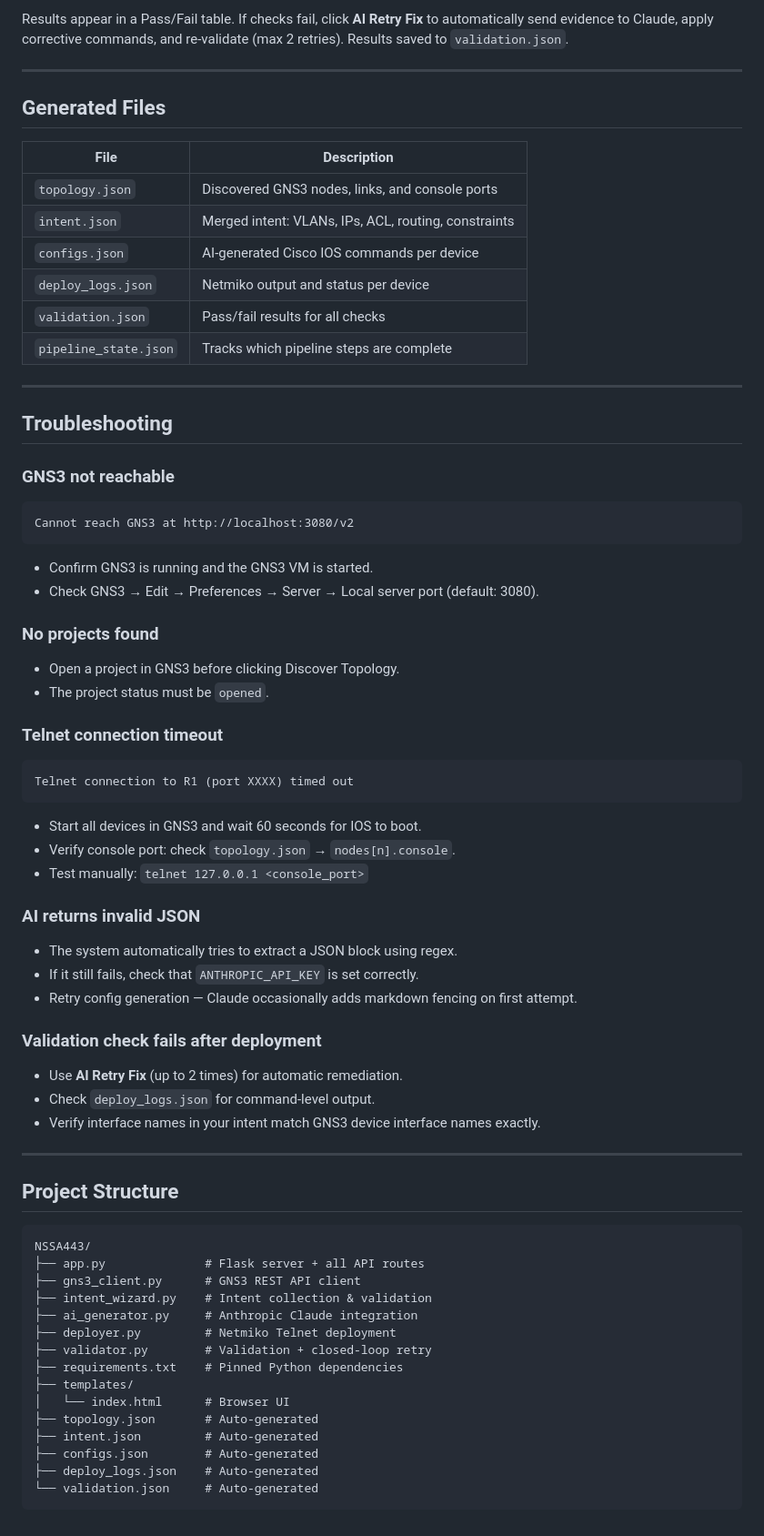
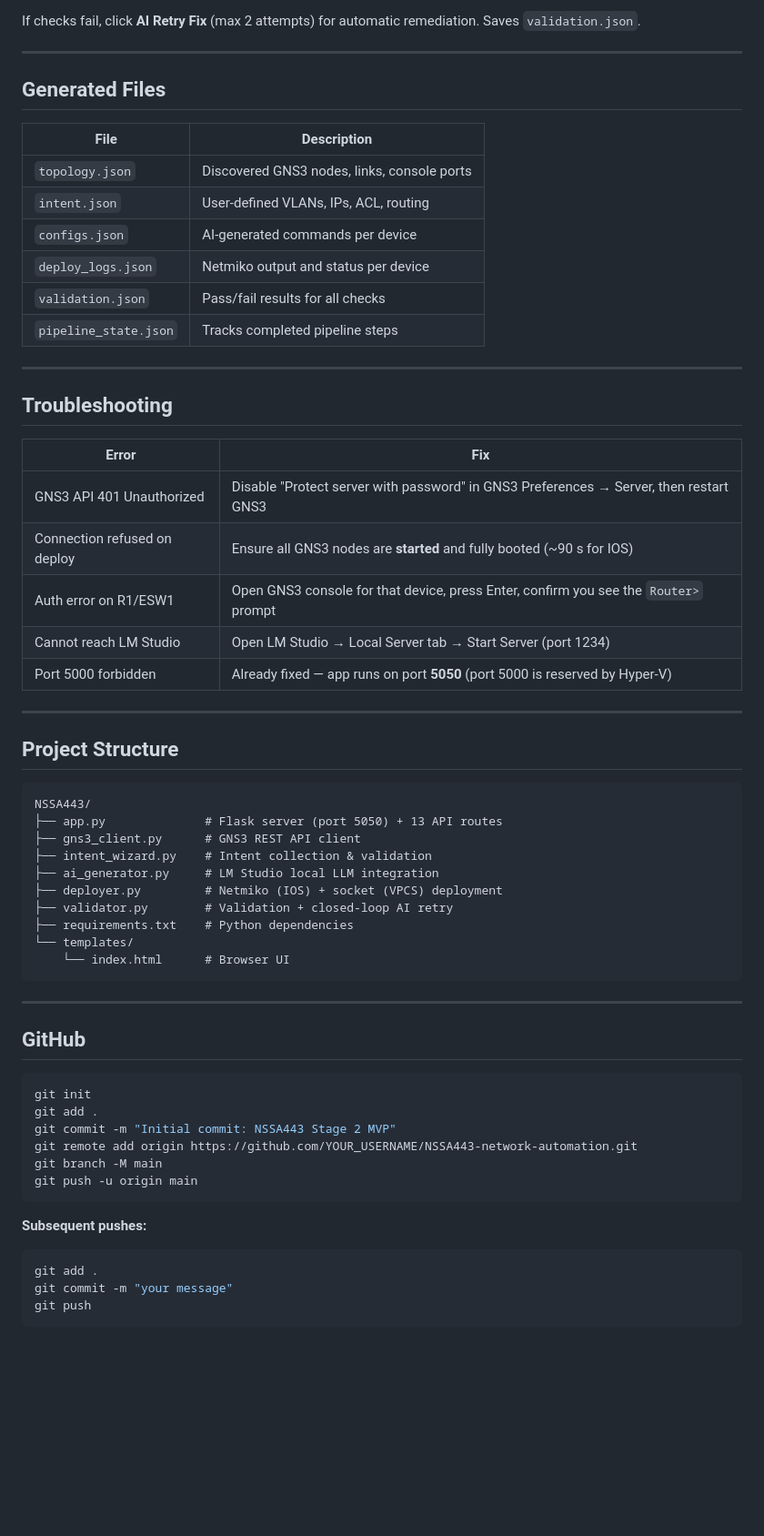
Before and after one commit to Hasan-github04/AI-Assisted-Automated-Network-Project, a Markdown page: README.md, the part around one of its changes. Shown at 91% size. GitHub-like rendering; blank space fills up the shorter version.

Commit message:
Revise README
Updated README to clarify GNS3 and LM Studio setup instructions,

````diff
--- a/README.md
+++ b/README.md
@@ -143,5 +99,6 @@ Click **Run Validation**. The system:
 
-Results appear in a Pass/Fail table. If checks fail, click **AI Retry Fix** to automatically send evidence to Claude, apply corrective commands, and re-validate (max 2 retries). Results saved to `validation.json`.
+If checks fail, click **AI Retry Fix** (max 2 attempts) for automatic remediation.
+Saves `validation.json`.
 
 ---
 
@@ -149,45 +106,24 @@ Results appear in a Pass/Fail table. If checks fail, click **AI Retry Fix** to a
 
 | File | Description |
 |---|---|
-| `topology.json` | Discovered GNS3 nodes, links, and console ports |
-| `intent.json` | Merged intent: VLANs, IPs, ACL, routing, constraints |
-| `configs.json` | AI-generated Cisco IOS commands per device |
+| `topology.json` | Discovered GNS3 nodes, links, console ports |
+| `intent.json` | User-defined VLANs, IPs, ACL, routing |
+| `configs.json` | AI-generated commands per device |
 | `deploy_logs.json` | Netmiko output and status per device |
 | `validation.json` | Pass/fail results for all checks |
-| `pipeline_state.json` | Tracks which pipeline steps are complete |
+| `pipeline_state.json` | Tracks completed pipeline steps |
 
 ---
 
 ## Troubleshooting
 
-### GNS3 not reachable
-```
-Cannot reach GNS3 at http://localhost:3080/v2
-```
-- Confirm GNS3 is running and the GNS3 VM is started.
-- Check GNS3 → Edit → Preferences → Server → Local server port (default: 3080).
-
-### No projects found
-- Open a project in GNS3 before clicking Discover Topology.
-- The project status must be `opened`.
-
-### Telnet connection timeout
-```
-Telnet connection to R1 (port XXXX) timed out
-```
-- Start all devices in GNS3 and wait 60 seconds for IOS to boot.
-- Verify console port: check `topology.json` → `nodes[n].console`.
-- Test manually: `telnet 127.0.0.1 <console_port>`
-
-### AI returns invalid JSON
-- The system automatically tries to extract a JSON block using regex.
-- If it still fails, check that `ANTHROPIC_API_KEY` is set correctly.
-- Retry config generation — Claude occasionally adds markdown fencing on first attempt.
-
-### Validation check fails after deployment
-- Use **AI Retry Fix** (up to 2 times) for automatic remediation.
-- Check `deploy_logs.json` for command-level output.
-- Verify interface names in your intent match GNS3 device interface names exactly.
+| Error | Fix |
+|---|---|
+| GNS3 API 401 Unauthorized | Disable "Protect server with password" in GNS3 Preferences → Server, then restart GNS3 |
+| Connection refused on deploy | Ensure all GNS3 nodes are **started** and fully booted (~90 s for IOS) |
+| Auth error on R1/ESW1 | Open GNS3 console for that device, press Enter, confirm you see the `Router>` prompt |
+| Cannot reach LM Studio | Open LM Studio → Local Server tab → Start Server (port 1234) |
+| Port 5000 forbidden | Already fixed — app runs on port **5050** (port 5000 is reserved by Hyper-V) |
 
 ---
 
@@ -195,18 +131,33 @@ Telnet connection to R1 (port XXXX) timed out
 
 ```
 NSSA443/
-├── app.py              # Flask server + all API routes
+├── app.py              # Flask server (port 5050) + 13 API routes
 ├── gns3_client.py      # GNS3 REST API client
 ├── intent_wizard.py    # Intent collection & validation
-├── ai_generator.py     # Anthropic Claude integration
-├── deployer.py         # Netmiko Telnet deployment
-├── validator.py        # Validation + closed-loop retry
-├── requirements.txt    # Pinned Python dependencies
-├── templates/
-│   └── index.html      # Browser UI
-├── topology.json       # Auto-generated
-├── intent.json         # Auto-generated
-├── configs.json        # Auto-generated
-├── deploy_logs.json    # Auto-generated
-└── validation.json     # Auto-generated
+├── ai_generator.py     # LM Studio local LLM integration
+├── deployer.py         # Netmiko (IOS) + socket (VPCS) deployment
+├── validator.py        # Validation + closed-loop AI retry
+├── requirements.txt    # Python dependencies
+└── templates/
+    └── index.html      # Browser UI
 ```
+
+---
+
+## GitHub
+
+```powershell
+git init
+git add .
+git commit -m "Initial commit: NSSA443 Stage 2 MVP"
+git remote add origin https://github.com/YOUR_USERNAME/NSSA443-network-automation.git
+git branch -M main
+git push -u origin main
+```
+
+**Subsequent pushes:**
+```powershell
+git add .
+git commit -m "your message"
+git push
+```
````
Also changed, not shown: other parts of README.md (+49 -93 lines).
